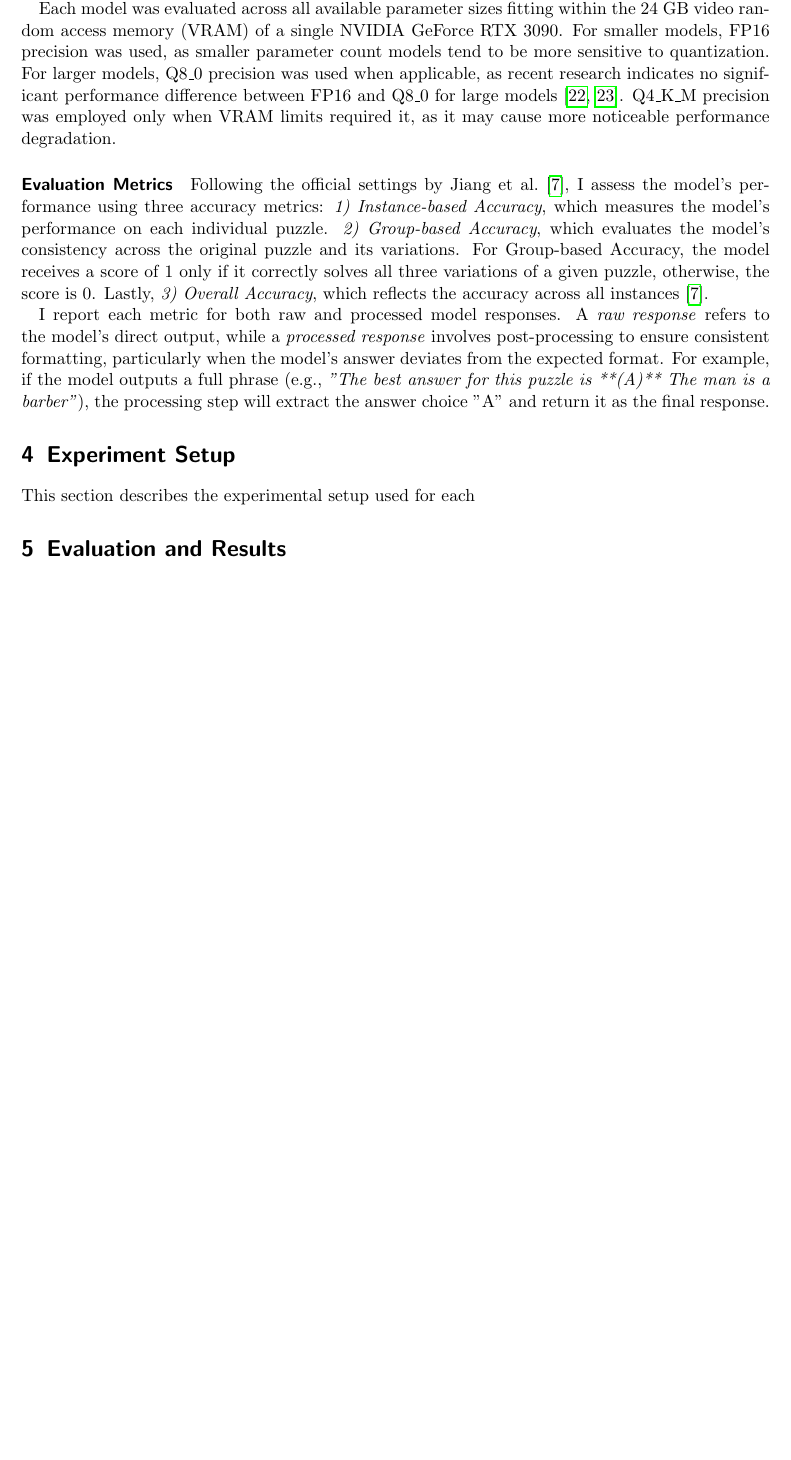
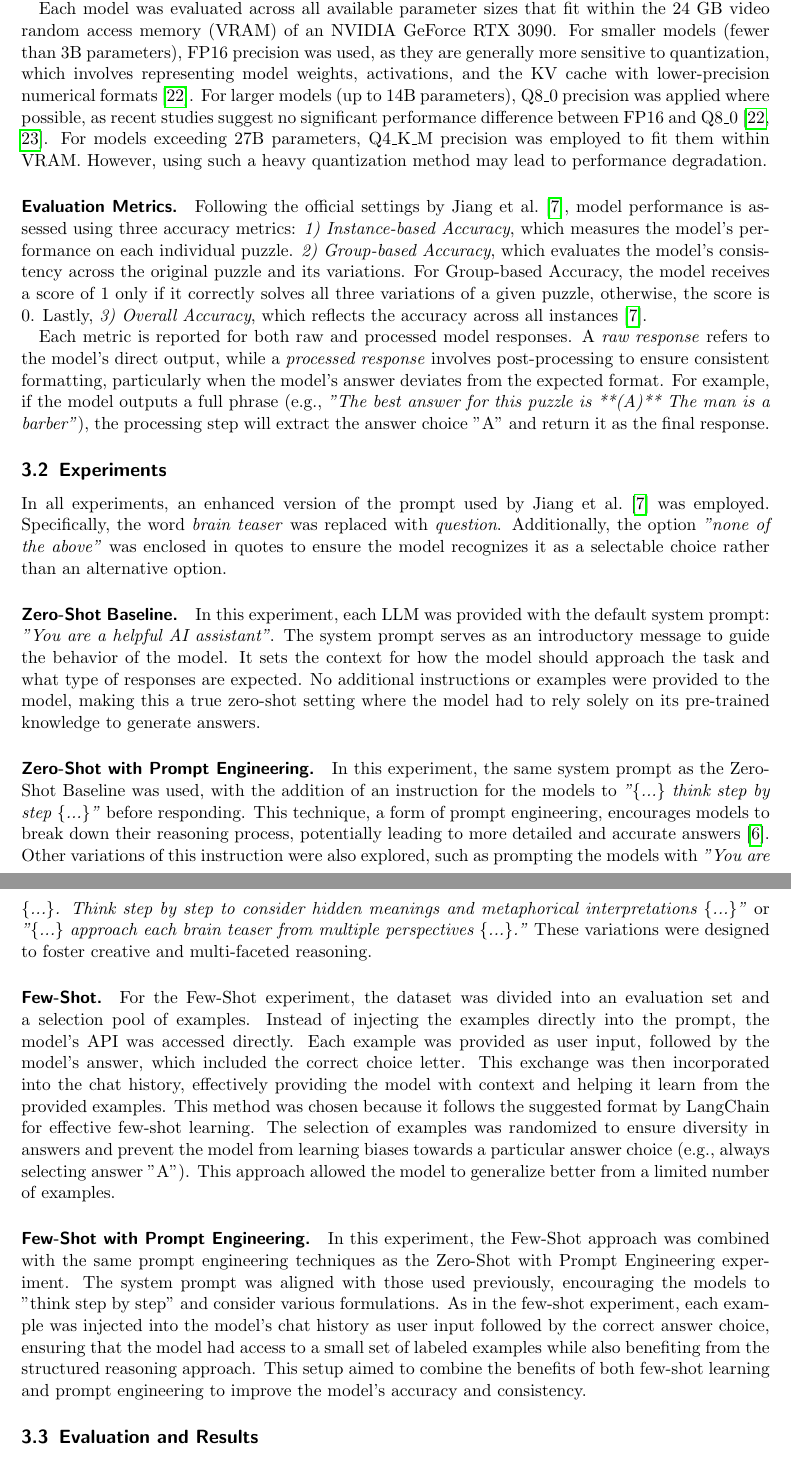
Before and after one commit to S0PEX/ICL-Paper, a LaTeX paper (main.tex, which reads content/3_report.tex): part of page 4 of 6 before the commit and two parts of pages 4 and 5 of 7 after it, the two joined at a grey line, cut so that both start at the same text, the shorter picture padded with empty space. Compiled offline with pdfLaTeX.

Commit message:
Add first draft of 'Experiments' section under 'Report'

```diff
--- a/content/3_report.tex
+++ b/content/3_report.tex
@@ -15,13 +15,37 @@ The models used in this experiment are open-source or open-weight, meaning their
 
-Each model was evaluated across all available parameter sizes fitting within the 24 GB \ac{VRAM} of a single NVIDIA GeForce RTX 3090. For smaller models, FP16 precision was used, as smaller parameter count models tend to be more sensitive to quantization. For larger models, Q8\_0 precision was used when applicable, as recent research indicates no significant performance difference between FP16 and Q8\_0 for large models~\cite{raubaQuantifyingPerturbationImpacts2024, liEvaluatingQuantizedLarge2024}. Q4\_K\_M precision was employed only when VRAM limits required it, as it may cause more noticeable performance degradation.
+Each model was evaluated across all available parameter sizes that fit within the 24 GB \ac{VRAM} of an NVIDIA GeForce RTX 3090. For smaller models (fewer than 3B parameters), FP16 precision was used, as they are generally more sensitive to quantization, which involves representing model weights, activations, and the KV cache with lower-precision numerical formats~\cite{liEvaluatingQuantizedLarge2024}. For larger models (up to 14B parameters), Q8\_0 precision was applied where possible, as recent studies suggest no significant performance difference between FP16 and Q8\_0~\cite{raubaQuantifyingPerturbationImpacts2024, liEvaluatingQuantizedLarge2024}. For models exceeding 27B parameters, Q4\_K\_M precision was employed to fit them within \ac{VRAM}. However, using such a heavy quantization method may lead to performance degradation.
 
-\paragraph{Evaluation Metrics}
-Following the official settings by \textcite{jiangBRAINTEASERLateralThinking2023}, I assess the model's performance using three accuracy metrics: \textit{1) Instance-based Accuracy}, which measures the model's performance on each individual puzzle. \textit{2) Group-based Accuracy}, which evaluates the model's consistency across the original puzzle and its variations. For Group-based Accuracy, the model receives a score of 1 only if it correctly solves all three variations of a given puzzle, otherwise, the score is 0. Lastly, \textit{3) Overall Accuracy}, which reflects the accuracy across all instances~\cite{jiangBRAINTEASERLateralThinking2023}.
+\paragraph{Evaluation Metrics.}
+Following the official settings by \textcite{jiangBRAINTEASERLateralThinking2023}, model performance is assessed using three accuracy metrics: \textit{1) Instance-based Accuracy}, which measures the model's performance on each individual puzzle. \textit{2) Group-based Accuracy}, which evaluates the model's consistency across the original puzzle and its variations. For Group-based Accuracy, the model receives a score of 1 only if it correctly solves all three variations of a given puzzle, otherwise, the score is 0. Lastly, \textit{3) Overall Accuracy}, which reflects the accuracy across all instances~\cite{jiangBRAINTEASERLateralThinking2023}.
 
-I report each metric for both raw and processed model responses. A \textit{raw response} refers to the model's direct output, while a \textit{processed response} involves post-processing to ensure consistent formatting, particularly when the model's answer deviates from the expected format. For example, if the model outputs a full phrase (e.g., \textit{"The best answer for this puzzle is **(A)** The man is a barber"}), the processing step will extract the answer choice "A" and return it as the final response.
+Each metric is reported for both raw and processed model responses. A \textit{raw response} refers to the model's direct output, while a \textit{processed response} involves post-processing to ensure consistent formatting, particularly when the model's answer deviates from the expected format. For example, if the model outputs a full phrase (e.g., \textit{"The best answer for this puzzle is **(A)** The man is a barber"}), the processing step will extract the answer choice "A" and return it as the final response.
 
-\section{Experiment Setup}
+\subsection{Experiments}
 
-This section describes the experimental setup used for each
+In all experiments, an enhanced version of the prompt used by \textcite{jiangBRAINTEASERLateralThinking2023} was employed. Specifically, the word \textit{brain teaser} was replaced with \textit{question}. Additionally, the option \textit{"none of the above"} was enclosed in quotes to ensure the model recognizes it as a selectable choice rather than an alternative option.
 
-\section{Evaluation and Results}
+% \begin{lstlisting}[xleftmargin=0pt, breaklines=true]
+% Please select the best answer for the question. Each question has only one correct answer, including the choice 'None of above'. Your answer should only include the choice:
+
+% Question: {question}
+% Choice:
+% (A) {choice_A}
+% (B) {choice_B}
+% (C) {choice_C}
+% (D) None of the above
+% Answer:
+% \end{lstlisting}
+
+\paragraph{Zero-Shot Baseline.}
+In this experiment, each \ac{LLM} was provided with the default system prompt: \textit{"You are a helpful AI assistant"}. The system prompt serves as an introductory message to guide the behavior of the model. It sets the context for how the model should approach the task and what type of responses are expected. No additional instructions or examples were provided to the model, making this a true zero-shot setting where the model had to rely solely on its pre-trained knowledge to generate answers.
+
+\paragraph{Zero-Shot with Prompt Engineering.}
+In this experiment, the same system prompt as the Zero-Shot Baseline was used, with the addition of an instruction for the models to \textit{"\{...\} think step by step \{...\}"} before responding. This technique, a form of prompt engineering, encourages models to break down their reasoning process, potentially leading to more detailed and accurate answers~\cite{weiChainofThoughtPromptingElicits2023}. Other variations of this instruction were also explored, such as prompting the models with \textit{"You are \{...\}. Think step by step to consider hidden meanings and metaphorical interpretations \{...\}"} or \textit{"\{...\} approach each brain teaser from multiple perspectives \{...\}."} These variations were designed to foster creative and multi-faceted reasoning.
+
+\paragraph{Few-Shot.}
+For the Few-Shot experiment, the dataset was divided into an evaluation set and a selection pool of examples. Instead of injecting the examples directly into the prompt, the model's API was accessed directly. Each example was provided as user input, followed by the model's answer, which included the correct choice letter. This exchange was then incorporated into the chat history, effectively providing the model with context and helping it learn from the provided examples. This method was chosen because it follows the suggested format by LangChain for effective few-shot learning. The selection of examples was randomized to ensure diversity in answers and prevent the model from learning biases towards a particular answer choice (e.g., always selecting answer "A"). This approach allowed the model to generalize better from a limited number of examples.
+
+\paragraph{Few-Shot with Prompt Engineering.}
+In this experiment, the Few-Shot approach was combined with the same prompt engineering techniques as the Zero-Shot with Prompt Engineering experiment. The system prompt was aligned with those used previously, encouraging the models to "think step by step" and consider various formulations. As in the few-shot experiment, each example was injected into the model's chat history as user input followed by the correct answer choice, ensuring that the model had access to a small set of labeled examples while also benefiting from the structured reasoning approach. This setup aimed to combine the benefits of both few-shot learning and prompt engineering to improve the model’s accuracy and consistency.
+
+\subsection{Evaluation and Results}
```
Also changed, not shown: content/1_introduction.tex (+1 -1 lines), content/3_report.tex (14 more changed lines).
